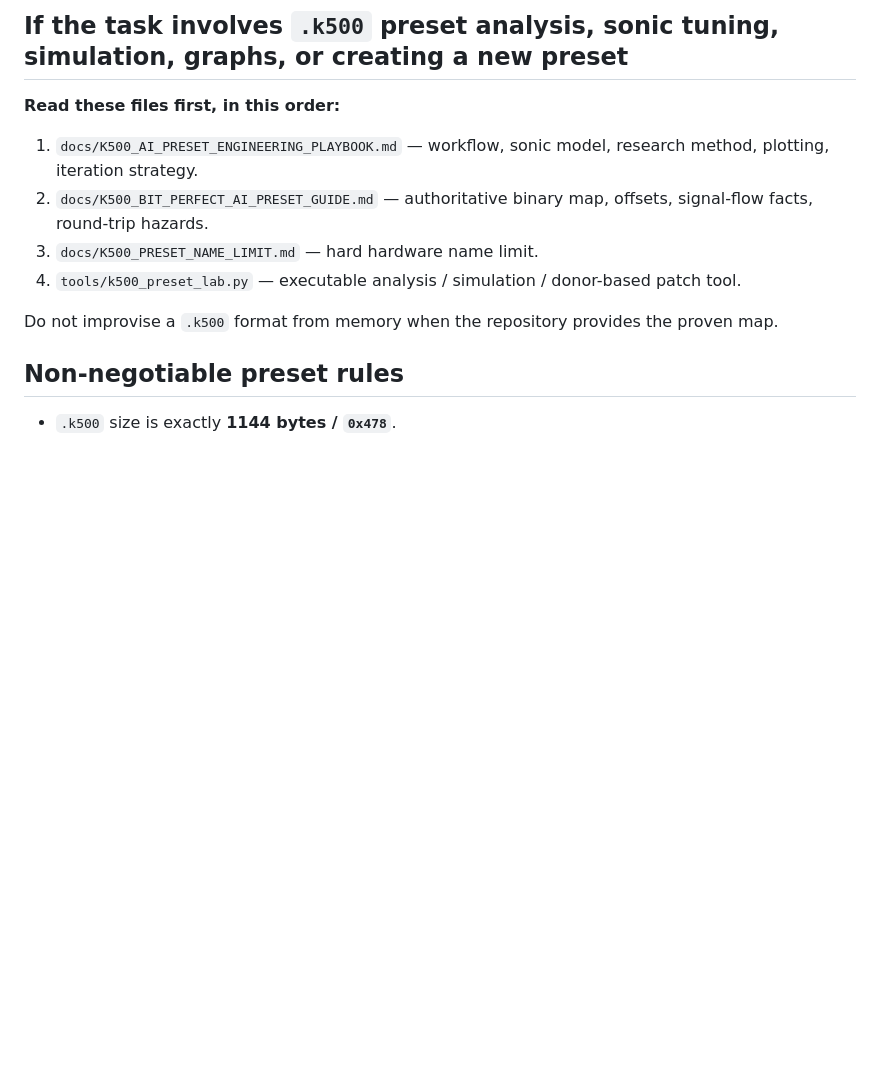
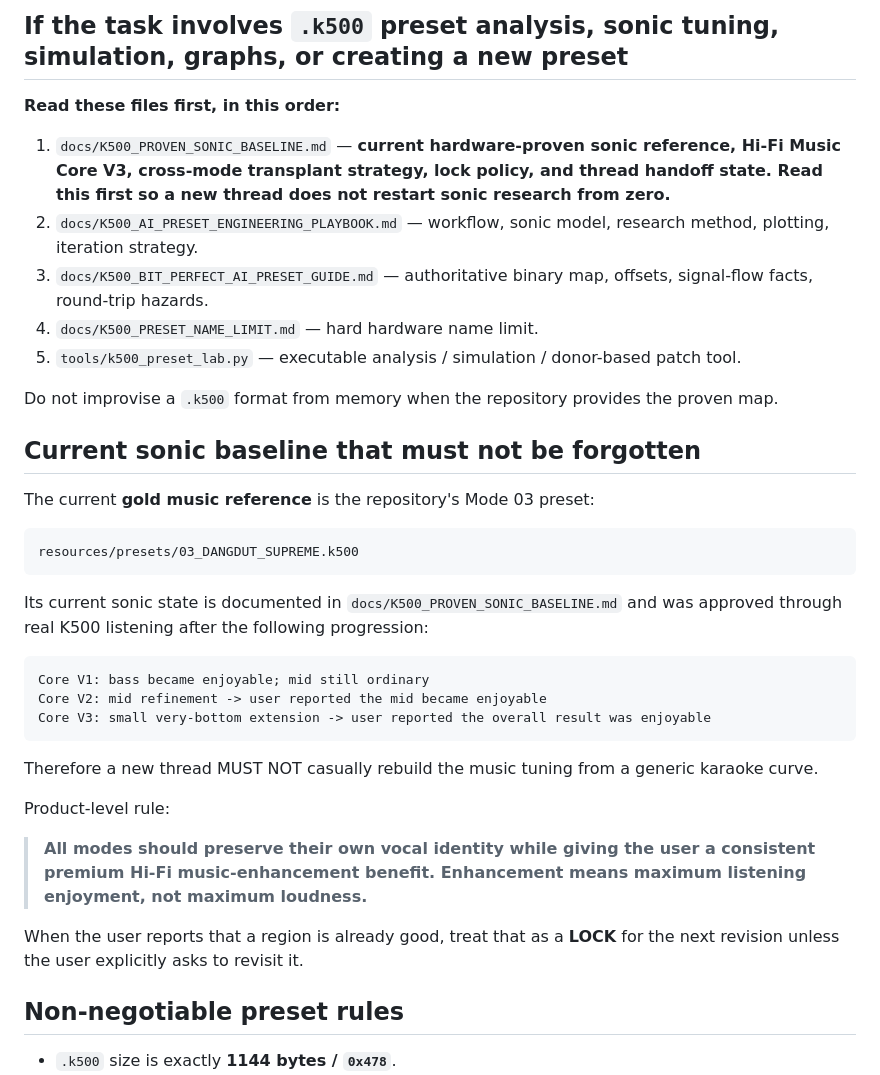
Before and after one commit to masarray/k500, a Markdown page: AGENTS.md, the part around one of its changes. GitHub-like rendering; blank space fills up the shorter version.

````diff
--- a/AGENTS.md
+++ b/AGENTS.md
@@ -6,12 +6,37 @@ This file exists so a new ChatGPT/Codex/AI thread can work on K500 presets witho
 
 **Read these files first, in this order:**
 
-1. `docs/K500_AI_PRESET_ENGINEERING_PLAYBOOK.md` — workflow, sonic model, research method, plotting, iteration strategy.
-2. `docs/K500_BIT_PERFECT_AI_PRESET_GUIDE.md` — authoritative binary map, offsets, signal-flow facts, round-trip hazards.
-3. `docs/K500_PRESET_NAME_LIMIT.md` — hard hardware name limit.
-4. `tools/k500_preset_lab.py` — executable analysis / simulation / donor-based patch tool.
+1. `docs/K500_PROVEN_SONIC_BASELINE.md` — **current hardware-proven sonic reference, Hi-Fi Music Core V3, cross-mode transplant strategy, lock policy, and thread handoff state. Read this first so a new thread does not restart sonic research from zero.**
+2. `docs/K500_AI_PRESET_ENGINEERING_PLAYBOOK.md` — workflow, sonic model, research method, plotting, iteration strategy.
+3. `docs/K500_BIT_PERFECT_AI_PRESET_GUIDE.md` — authoritative binary map, offsets, signal-flow facts, round-trip hazards.
+4. `docs/K500_PRESET_NAME_LIMIT.md` — hard hardware name limit.
+5. `tools/k500_preset_lab.py` — executable analysis / simulation / donor-based patch tool.
 
 Do not improvise a `.k500` format from memory when the repository provides the proven map.
+
+## Current sonic baseline that must not be forgotten
+
+The current **gold music reference** is the repository's Mode 03 preset:
+
+```text
+resources/presets/03_DANGDUT_SUPREME.k500
+```
+
+Its current sonic state is documented in `docs/K500_PROVEN_SONIC_BASELINE.md` and was approved through real K500 listening after the following progression:
+
+```text
+Core V1: bass became enjoyable; mid still ordinary
+Core V2: mid refinement -> user reported the mid became enjoyable
+Core V3: small very-bottom extension -> user reported the overall result was enjoyable
+```
+
+Therefore a new thread MUST NOT casually rebuild the music tuning from a generic karaoke curve.
+
+Product-level rule:
+
+> **All modes should preserve their own vocal identity while giving the user a consistent premium Hi-Fi music-enhancement benefit. Enhancement means maximum listening enjoyment, not maximum loudness.**
+
+When the user reports that a region is already good, treat that as a **LOCK** for the next revision unless the user explicitly asks to revisit it.
 
 ## Non-negotiable preset rules
 
````
Also changed, not shown: other parts of AGENTS.md (+44 -13 lines).
